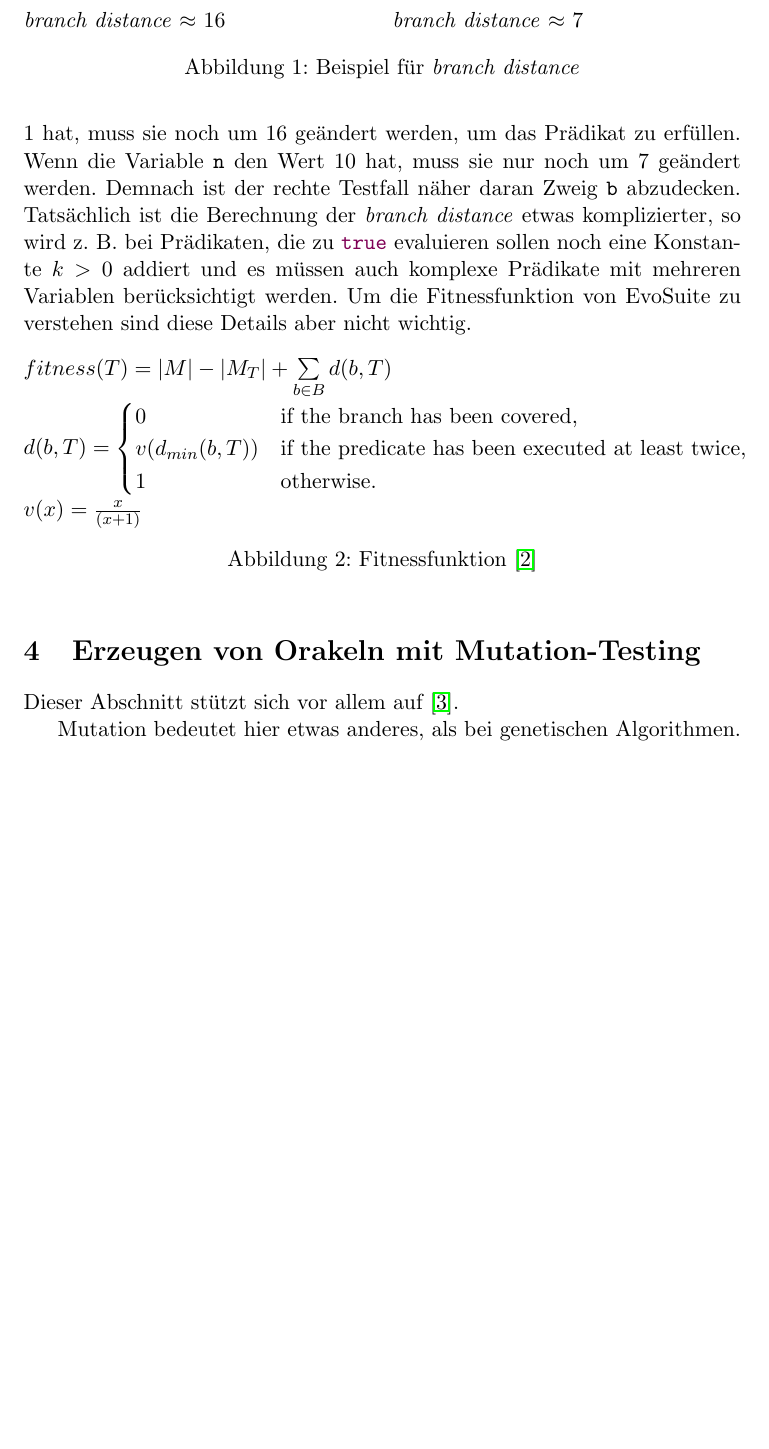
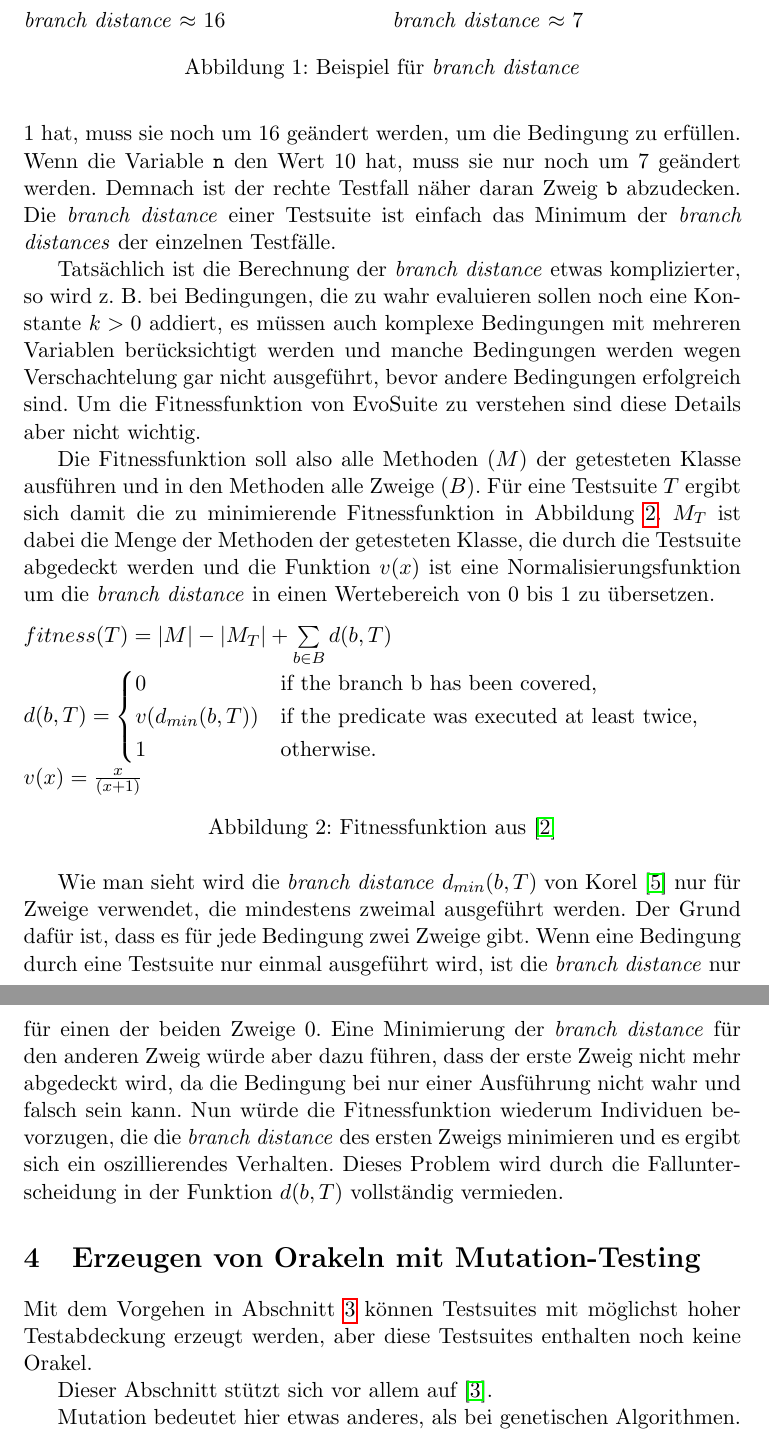
Before and after one commit to Adrodoc/fuzz-testing-seminararbeit, a LaTeX paper (ausarbeitung.tex): part of page 7 of 9 before the commit and two parts of pages 7 and 8 of 9 after it, the two joined at a grey line, cut so that both start at the same text, the shorter picture padded with empty space. Compiled offline with pdfLaTeX.

Commit message:
Fill subsection 'Fitnessfunktion'

```diff
--- a/ausarbeitung.tex
+++ b/ausarbeitung.tex
@@ -253,25 +254,41 @@ Die Idee hierbei ist, dass eine Ausführung eines Prädikats besser ist, wenn di
 \cref{fig:branch_distance} zeigt ein Beispiel, wie die \textit{branch distance} für einen Zweig \texttt{b} vom Wert einer Variable \texttt{n} abhängt.
-Wenn die Variable \texttt{n} den Wert 1 hat, muss sie noch um 16 geändert werden, um das Prädikat zu erfüllen.
+Wenn die Variable \texttt{n} den Wert 1 hat, muss sie noch um 16 geändert werden, um die Bedingung zu erfüllen.
 Wenn die Variable \texttt{n} den Wert 10 hat, muss sie nur noch um 7 geändert werden.
 Demnach ist der rechte Testfall näher daran Zweig \texttt{b} abzudecken.
-Tatsächlich ist die Berechnung der \textit{branch distance} etwas komplizierter, so wird z. B. bei Prädikaten, die zu \lstinline{true} evaluieren sollen noch eine Konstante $k > 0$ addiert und es müssen auch komplexe Prädikate mit mehreren Variablen berücksichtigt werden.
+Die \textit{branch distance} einer Testsuite ist einfach das Minimum der \textit{branch distances} der einzelnen Testfälle.
+
+Tatsächlich ist die Berechnung der \textit{branch distance} etwas komplizierter, so wird z. B. bei Bedingungen, die zu wahr evaluieren sollen noch eine Konstante $k > 0$ addiert, es müssen auch komplexe Bedingungen mit mehreren Variablen berücksichtigt werden und manche Bedingungen werden wegen Verschachtelung gar nicht ausgeführt, bevor andere Bedingungen erfolgreich sind.
 Um die Fitnessfunktion von EvoSuite zu verstehen sind diese Details aber nicht wichtig.
+
+Die Fitnessfunktion soll also alle Methoden ($M$) der getesteten Klasse ausführen und in den Methoden alle Zweige ($B$).
+Für eine Testsuite $T$ ergibt sich damit die zu minimierende Fitnessfunktion in \cref{fig:fitnessfunktion}.
+$M_T$ ist dabei die Menge der Methoden der getesteten Klasse, die durch die Testsuite abgedeckt werden und die Funktion $v(x)$ ist eine Normalisierungsfunktion um die \textit{branch distance} in einen Wertebereich von 0 bis 1 zu übersetzen.
 
 \begin{figure}[h]
 	$fitness(T) = |M| - |M_T| + \sum\limits_{b \in B} d(b, T)$
 
 	$d(b, T) = \begin{cases}
-	0 & \text{if the branch has been covered,}\\
-	v(d_{min}(b, T)) & \text{if the predicate has been executed at least twice,}\\
+	0 & \text{if the branch b has been covered,}\\
+	v(d_{min}(b, T)) & \text{if the predicate was executed at least twice,}\\
 	1 & \text{otherwise.}
 	\end{cases}$
 
 	$v(x) = \frac{x}{(x+1)}$
-	\caption{Fitnessfunktion \cite{TSE12_EvoSuite}}
+	\caption{Fitnessfunktion aus \cite{TSE12_EvoSuite}}
+	\label{fig:fitnessfunktion}
 \end{figure}
+
+Wie man sieht wird die \textit{branch distance} $d_{min}(b, T)$ von \citet{10.1109/32.57624} nur für Zweige verwendet, die mindestens zweimal ausgeführt werden.
+Der Grund dafür ist, dass es für jede Bedingung zwei Zweige gibt.
+Wenn eine Bedingung durch eine Testsuite nur einmal ausgeführt wird, ist die \textit{branch distance} nur für einen der beiden Zweige 0.
+Eine Minimierung der \textit{branch distance} für den anderen Zweig würde aber dazu führen, dass der erste Zweig nicht mehr abgedeckt wird, da die Bedingung bei nur einer Ausführung nicht wahr und falsch sein kann.
+Nun würde die Fitnessfunktion wiederum Individuen bevorzugen, die die \textit{branch distance} des ersten Zweigs minimieren und es ergibt sich ein oszillierendes Verhalten.
+Dieses Problem wird durch die Fallunterscheidung in der Funktion $d(b, T)$ vollständig vermieden.
 
 \section{Erzeugen von Orakeln mit Mutation-Testing}
 \label{sec:erzeugen_von_orakeln}
+
+Mit dem Vorgehen in \cref{sec:erzeugen_von_testfaellen} können Testsuites mit möglichst hoher Testabdeckung erzeugt werden, aber diese Testsuites enthalten noch keine Orakel.
 
 Dieser Abschnitt stützt sich vor allem auf \cite{TSE12_Mutation}.
 
```
Also changed, not shown: ausarbeitung.pdf, ausarbeitung.tex (7 more changed lines).
